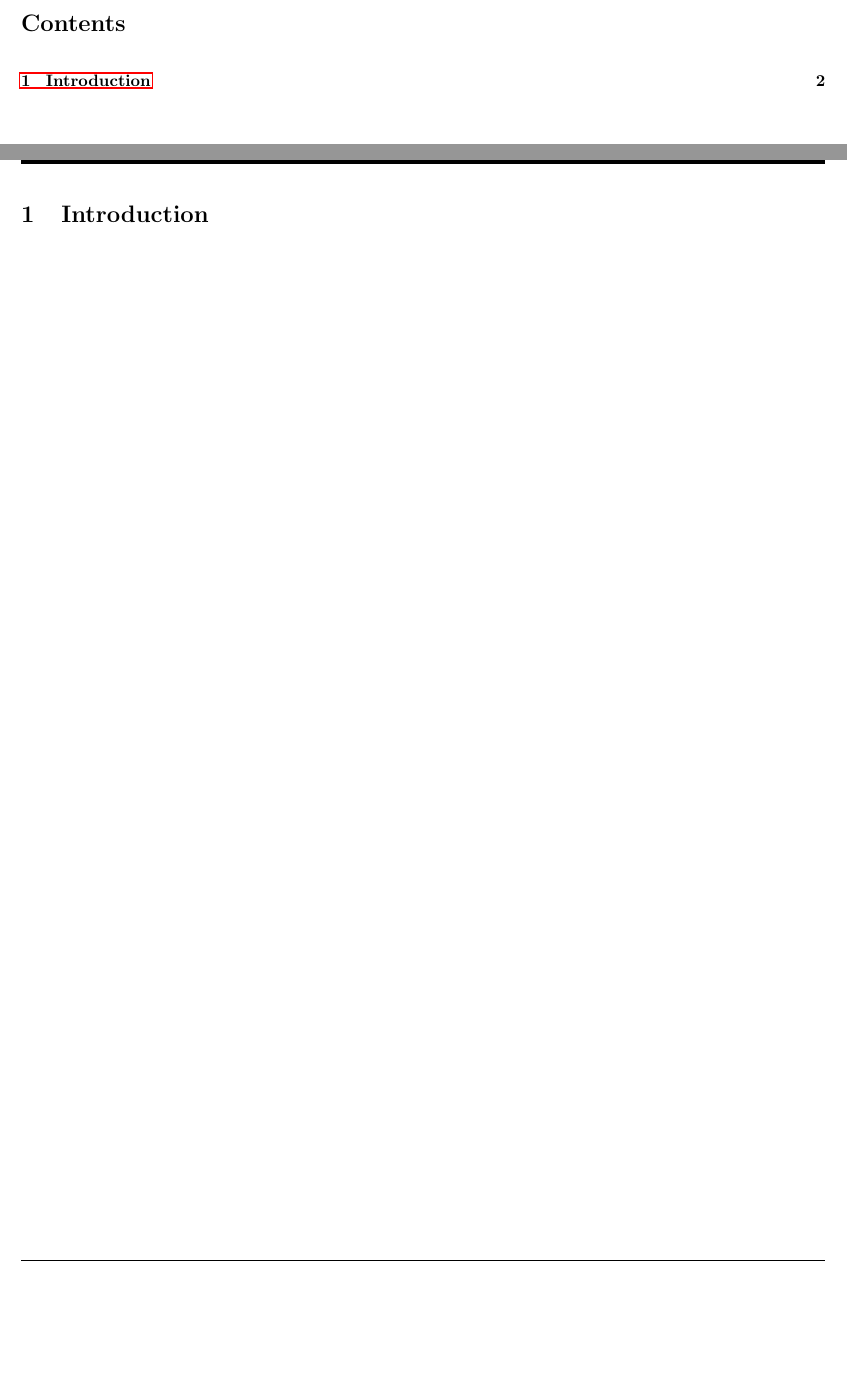
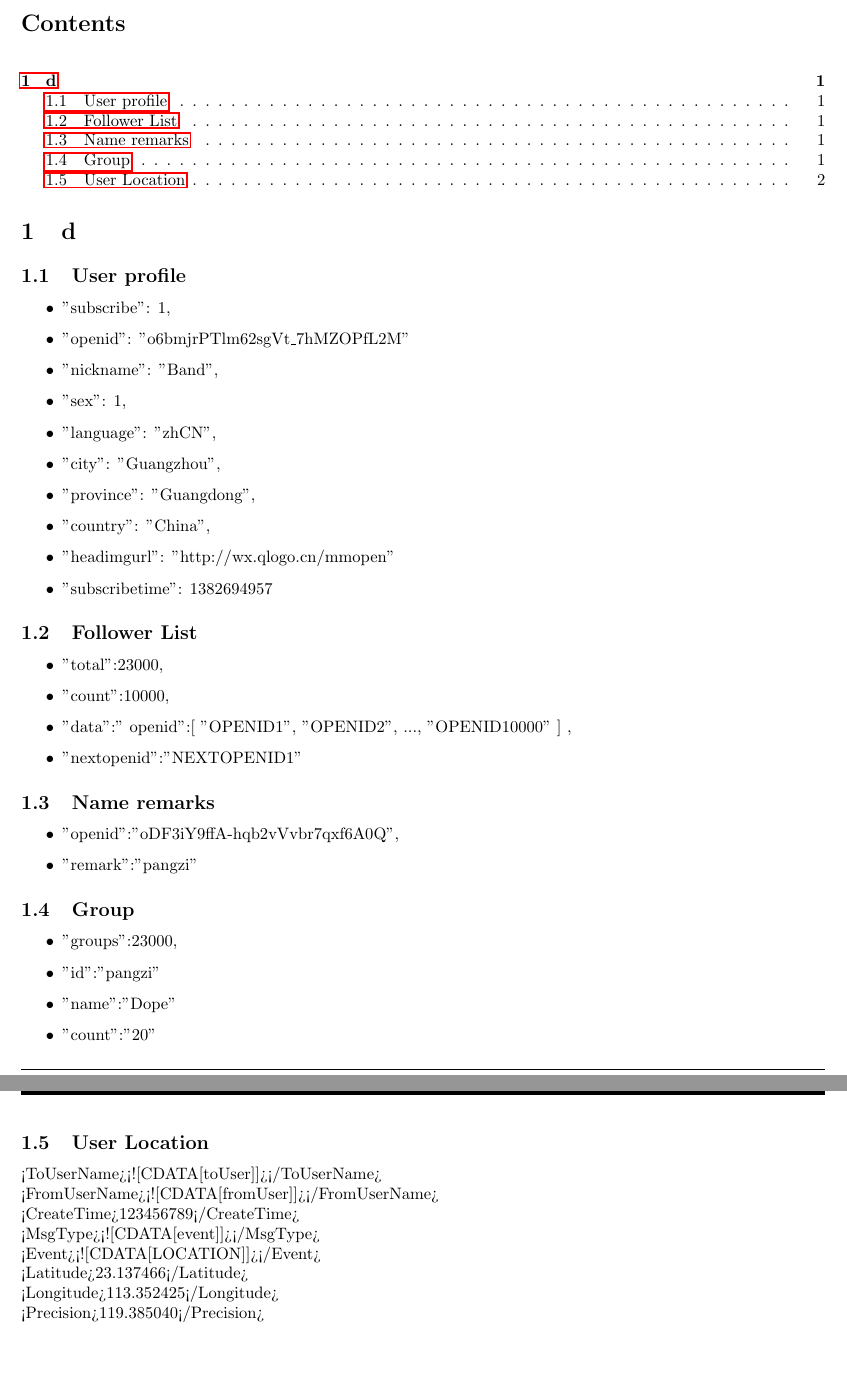
Before and after one commit to quintonweenink/ValknutSolutions, a LaTeX document (Documentation/ParameterDocumentation/weChatParameters.tex): two parts of pages 3 and 4 of 4 before the commit and two parts of pages 2 and 3 of 3 after it, joined at a grey line, cut so that both start at the same text, the shorter picture padded with empty space. Compiled offline with pdfLaTeX.

Commit message:
First iteration

```diff
--- a/Documentation/ParameterDocumentation/weChatParameters.tex
+++ b/Documentation/ParameterDocumentation/weChatParameters.tex
@@ -67,9 +65,61 @@
 	\end{titlepage}
 	\cleardoublepage
 	\tableofcontents
-	\cleardoublepage
-\section{Introduction}
+\section{d}
+\subsection{User profile}
+\begin{itemize}
+	\item "subscribe": 1,
+	\item "openid": "o6bmjrPTlm62sgVt\_7hMZOPfL2M"
+	\item "nickname": "Band",
+	\item "sex": 1,
+	\item "language": "zhCN",
+	\item "city": "Guangzhou",
+	\item "province": "Guangdong",
+	\item "country": "China",
+	\item "headimgurl":    "http://wx.qlogo.cn/mmopen"
+	\item "subscribetime": 1382694957
+\end{itemize}
 
+\subsection{Follower List}
+\begin{itemize}
+	\item "total":23000,
+	\item "count":10000,
+	\item "data":{"
+     openid":[
+        "OPENID1",
+        "OPENID2",
+        ...,
+        "OPENID10000"
+     ]
+   },
+	\item  "nextopenid":"NEXTOPENID1"
+\end{itemize}
+
+
+\subsection{Name remarks}
+\begin{itemize}
+	\item "openid":"oDF3iY9ffA-hqb2vVvbr7qxf6A0Q",
+	\item "remark":"pangzi"
+\end{itemize}
+
+\subsection{Group}
+\begin{itemize}
+	\item "groups":23000,
+	\item "id":"pangzi"
+	\item "name":"Dope"
+	\item "count":"20"
+\end{itemize}
+
+\subsection{User Location}
+
+<ToUserName><![CDATA[toUser]]></ToUserName>\\
+<FromUserName><![CDATA[fromUser]]></FromUserName>\\
+<CreateTime>123456789</CreateTime>\\
+<MsgType><![CDATA[event]]></MsgType>\\
+<Event><![CDATA[LOCATION]]></Event>\\
+<Latitude>23.137466</Latitude>\\
+<Longitude>113.352425</Longitude>\\
+<Precision>119.385040</Precision>\\
 
 
 
```
Also changed, not shown: Documentation/ParameterDocumentation/weChatParameters.tex (2 more changed lines).
